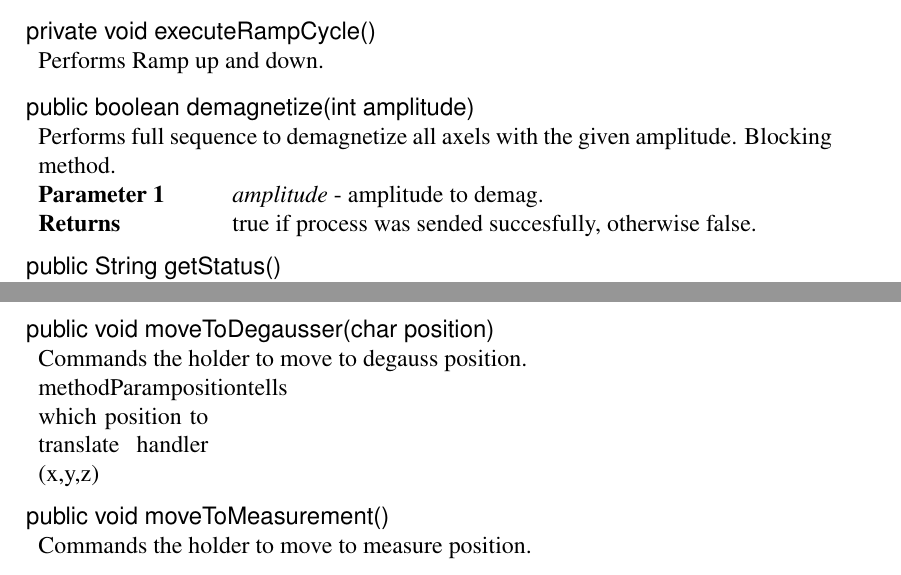
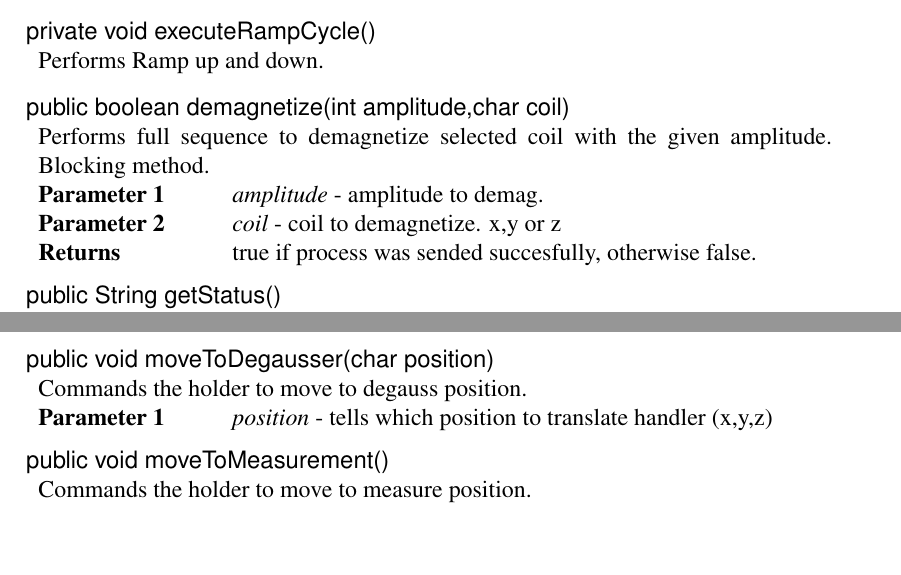
Before and after one commit to luontola/ikayaki, a LaTeX document (docs/latex/suunnittelu/dokumentti.tex, which reads docs/latex/suunnittelu/core-squid.tex): two parts of pages 44 and 47 of 89, joined at a grey line, cut so that both start at the same text, the shorter picture padded with empty space. Compiled offline with pdfLaTeX.

Commit message:
*** empty log message ***

```diff
--- a/docs/latex/suunnittelu/core-squid.tex
+++ b/docs/latex/suunnittelu/core-squid.tex
@@ -239,12 +239,13 @@
 }
 \closeMethod
 
-\beginMethod{demagnetize(int)}
-\methodDeclaration{public boolean demagnetize(int amplitude)}
+\beginMethod{demagnetize(int,char)}
+\methodDeclaration{public boolean demagnetize(int amplitude,char coil)}
 \methodComment{
-    Performs full sequence to demagnetize all axels with the given amplitude. Blocking method.
+    Performs full sequence to demagnetize selected coil with the given amplitude. Blocking method.
 }
 \methodParam{amplitude}{amplitude to demag.}
+\methodParam{coil}{coil to demagnetize. x,y or z}
 \methodReturn{true if process was sended succesfully, otherwise false.}
 \closeMethod
 
@@ -433,7 +434,7 @@ factory for half stepping.}
 \methodComment{
     Commands the holder to move to degauss position.
 }
-methodParam{position}{tells which position to translate handler (x,y,z)}
+\methodParam{position}{tells which position to translate handler (x,y,z)}
 \closeMethod
 
 \beginMethod{moveToMeasurement()}
```
